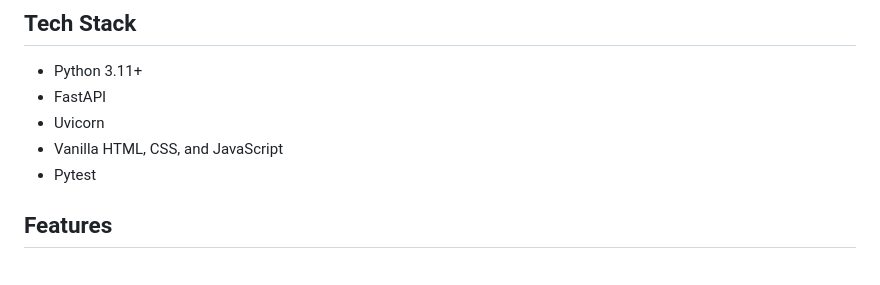
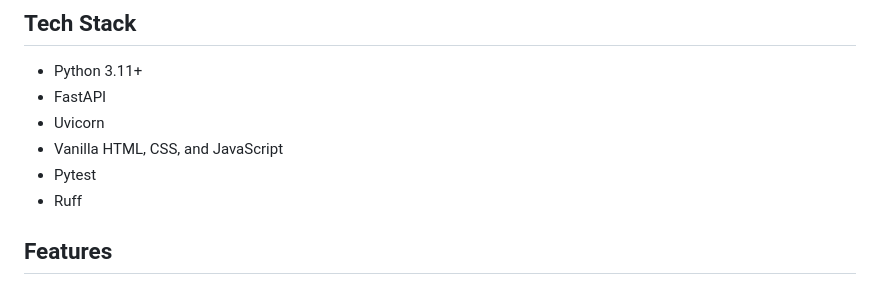
Before and after one commit to JustSamPai/Unoffical-PadelMates-API-Intergration-Tool, a Markdown page: README.md, the part around the change. GitHub-like rendering.

Commit message:
Add Ruff to the list of dependencies

```diff
--- a/README.md
+++ b/README.md
@@ -30,6 +30,7 @@ turn into availability issues.
 - Uvicorn
 - Vanilla HTML, CSS, and JavaScript
 - Pytest
+- Ruff
 
 ## Features
 
```
